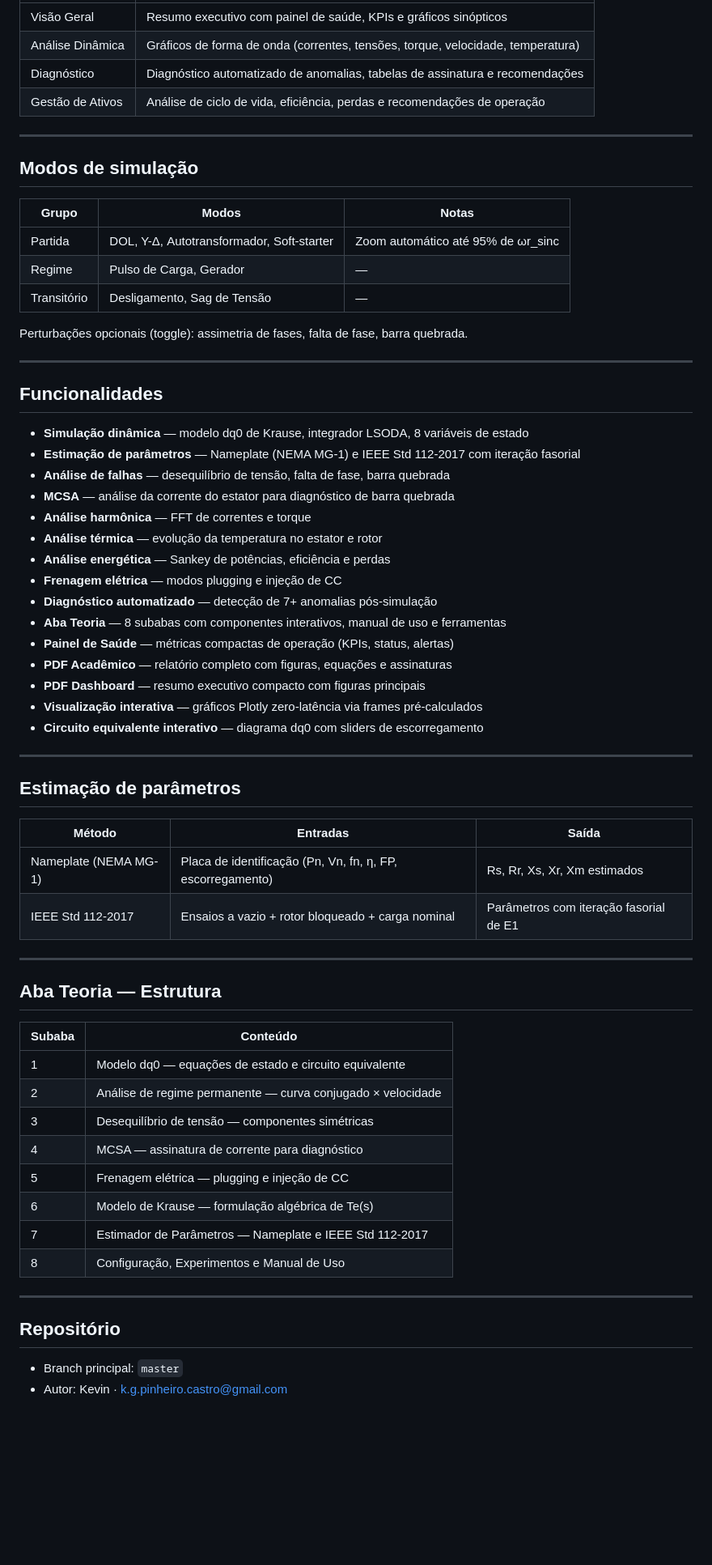
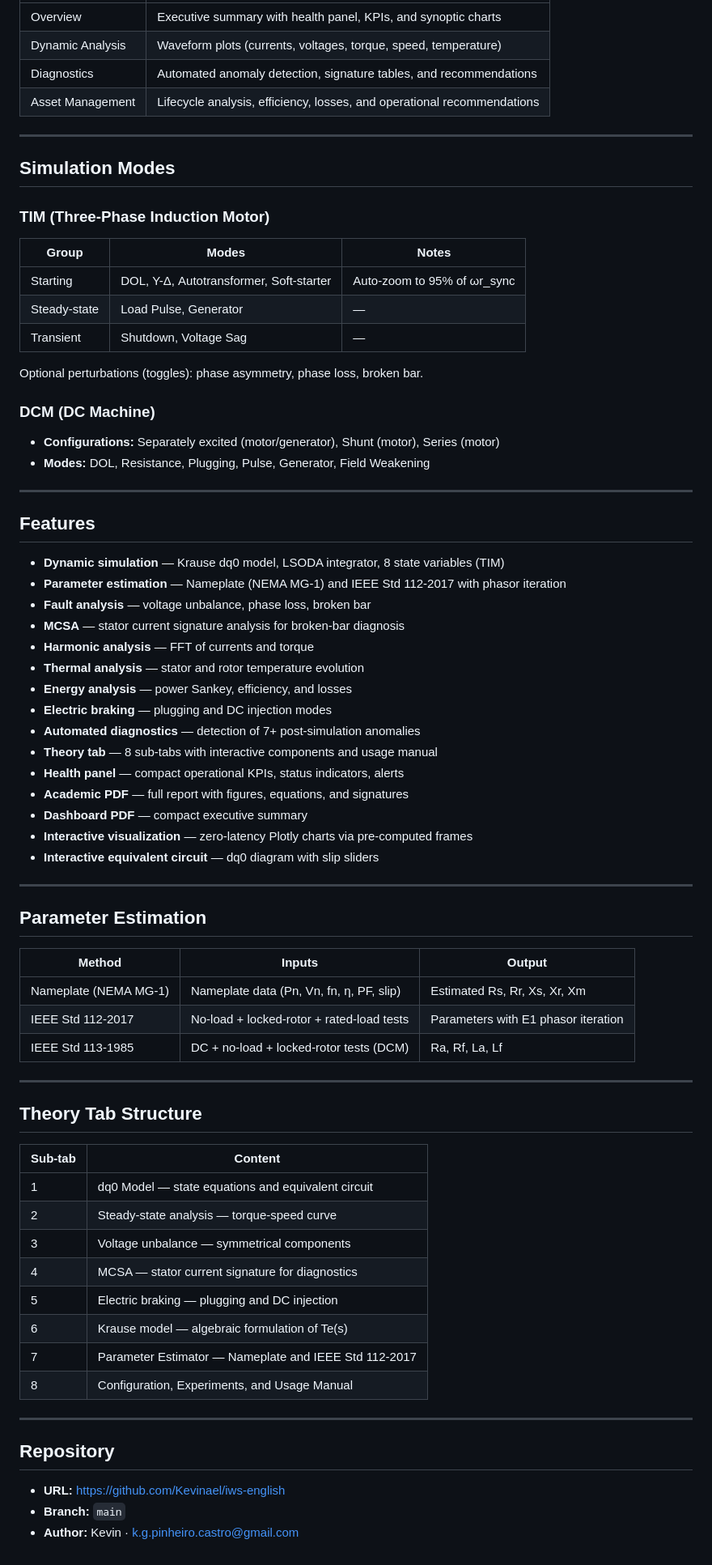
Before and after one commit to Kevinael/iws-english, a Markdown page: README.md, the part around one of its changes. Shown at 81% size. Rendered like a GitHub page; blank space fills up the shorter version.

Commit message:
docs: translate README to English; update architecture with MCC and branch main

```diff
--- a/README.md
+++ b/README.md
@@ -75,68 +85,75 @@ viz/
 |---|---|
-| Visão Geral | Resumo executivo com painel de saúde, KPIs e gráficos sinópticos |
-| Análise Dinâmica | Gráficos de forma de onda (correntes, tensões, torque, velocidade, temperatura) |
-| Diagnóstico | Diagnóstico automatizado de anomalias, tabelas de assinatura e recomendações |
-| Gestão de Ativos | Análise de ciclo de vida, eficiência, perdas e recomendações de operação |
+| Overview | Executive summary with health panel, KPIs, and synoptic charts |
+| Dynamic Analysis | Waveform plots (currents, voltages, torque, speed, temperature) |
+| Diagnostics | Automated anomaly detection, signature tables, and recommendations |
+| Asset Management | Lifecycle analysis, efficiency, losses, and operational recommendations |
 
 ---
 
-## Modos de simulação
+## Simulation Modes
 
-| Grupo | Modos | Notas |
+### TIM (Three-Phase Induction Motor)
+| Group | Modes | Notes |
 |---|---|---|
-| Partida | DOL, Y-Δ, Autotransformador, Soft-starter | Zoom automático até 95% de ωr_sinc |
-| Regime | Pulso de Carga, Gerador | — |
-| Transitório | Desligamento, Sag de Tensão | — |
+| Starting | DOL, Y-Δ, Autotransformer, Soft-starter | Auto-zoom to 95% of ωr_sync |
+| Steady-state | Load Pulse, Generator | — |
+| Transient | Shutdown, Voltage Sag | — |
 
-Perturbações opcionais (toggle): assimetria de fases, falta de fase, barra quebrada.
+Optional perturbations (toggles): phase asymmetry, phase loss, broken bar.
+
+### DCM (DC Machine)
+- **Configurations:** Separately excited (motor/generator), Shunt (motor), Series (motor)
+- **Modes:** DOL, Resistance, Plugging, Pulse, Generator, Field Weakening
 
 ---
 
-## Funcionalidades
+## Features
 
-- **Simulação dinâmica** — modelo dq0 de Krause, integrador LSODA, 8 variáveis de estado
-- **Estimação de parâmetros** — Nameplate (NEMA MG-1) e IEEE Std 112-2017 com iteração fasorial
-- **Análise de falhas** — desequilíbrio de tensão, falta de fase, barra quebrada
-- **MCSA** — análise da corrente do estator para diagnóstico de barra quebrada
-- **Análise harmônica** — FFT de correntes e torque
-- **Análise térmica** — evolução da temperatura no estator e rotor
-- **Análise energética** — Sankey de potências, eficiência e perdas
-- **Frenagem elétrica** — modos plugging e injeção de CC
-- **Diagnóstico automatizado** — detecção de 7+ anomalias pós-simulação
-- **Aba Teoria** — 8 subabas com componentes interativos, manual de uso e ferramentas
-- **Painel de Saúde** — métricas compactas de operação (KPIs, status, alertas)
-- **PDF Acadêmico** — relatório completo com figuras, equações e assinaturas
-- **PDF Dashboard** — resumo executivo compacto com figuras principais
-- **Visualização interativa** — gráficos Plotly zero-latência via frames pré-calculados
-- **Circuito equivalente interativo** — diagrama dq0 com sliders de escorregamento
+- **Dynamic simulation** — Krause dq0 model, LSODA integrator, 8 state variables (TIM)
+- **Parameter estimation** — Nameplate (NEMA MG-1) and IEEE Std 112-2017 with phasor iteration
+- **Fault analysis** — voltage unbalance, phase loss, broken bar
+- **MCSA** — stator current signature analysis for broken-bar diagnosis
+- **Harmonic analysis** — FFT of currents and torque
+- **Thermal analysis** — stator and rotor temperature evolution
+- **Energy analysis** — power Sankey, efficiency, and losses
+- **Electric braking** — plugging and DC injection modes
+- **Automated diagnostics** — detection of 7+ post-simulation anomalies
+- **Theory tab** — 8 sub-tabs with interactive components and usage manual
+- **Health panel** — compact operational KPIs, status indicators, alerts
+- **Academic PDF** — full report with figures, equations, and signatures
+- **Dashboard PDF** — compact executive summary
+- **Interactive visualization** — zero-latency Plotly charts via pre-computed frames
+- **Interactive equivalent circuit** — dq0 diagram with slip sliders
 
 ---
 
-## Estimação de parâmetros
+## Parameter Estimation
 
-| Método | Entradas | Saída |
+| Method | Inputs | Output |
 |---|---|---|
-| Nameplate (NEMA MG-1) | Placa de identificação (Pn, Vn, fn, η, FP, escorregamento) | Rs, Rr, Xs, Xr, Xm estimados |
-| IEEE Std 112-2017 | Ensaios a vazio + rotor bloqueado + carga nominal | Parâmetros com iteração fasorial de E1 |
+| Nameplate (NEMA MG-1) | Nameplate data (Pn, Vn, fn, η, PF, slip) | Estimated Rs, Rr, Xs, Xr, Xm |
+| IEEE Std 112-2017 | No-load + locked-rotor + rated-load tests | Parameters with E1 phasor iteration |
+| IEEE Std 113-1985 | DC + no-load + locked-rotor tests (DCM) | Ra, Rf, La, Lf |
 
 ---
 
-## Aba Teoria — Estrutura
+## Theory Tab Structure
 
-| Subaba | Conteúdo |
+| Sub-tab | Content |
 |---|---|
-| 1 | Modelo dq0 — equações de estado e circuito equivalente |
-| 2 | Análise de regime permanente — curva conjugado × velocidade |
-| 3 | Desequilíbrio de tensão — componentes simétricas |
-| 4 | MCSA — assinatura de corrente para diagnóstico |
-| 5 | Frenagem elétrica — plugging e injeção de CC |
-| 6 | Modelo de Krause — formulação algébrica de Te(s) |
-| 7 | Estimador de Parâmetros — Nameplate e IEEE Std 112-2017 |
-| 8 | Configuração, Experimentos e Manual de Uso |
+| 1 | dq0 Model — state equations and equivalent circuit |
+| 2 | Steady-state analysis — torque-speed curve |
+| 3 | Voltage unbalance — symmetrical components |
+| 4 | MCSA — stator current signature for diagnostics |
+| 5 | Electric braking — plugging and DC injection |
+| 6 | Krause model — algebraic formulation of Te(s) |
+| 7 | Parameter Estimator — Nameplate and IEEE Std 112-2017 |
+| 8 | Configuration, Experiments, and Usage Manual |
 
 ---
 
-## Repositório
+## Repository
 
-- Branch principal: `master`
-- Autor: Kevin · k.g.pinheiro.castro@gmail.com
+- **URL:** https://github.com/Kevinael/iws-english
+- **Branch:** `main`
+- **Author:** Kevin · k.g.pinheiro.castro@gmail.com
```
Also changed, not shown: other parts of README.md (+46 -36 lines).
